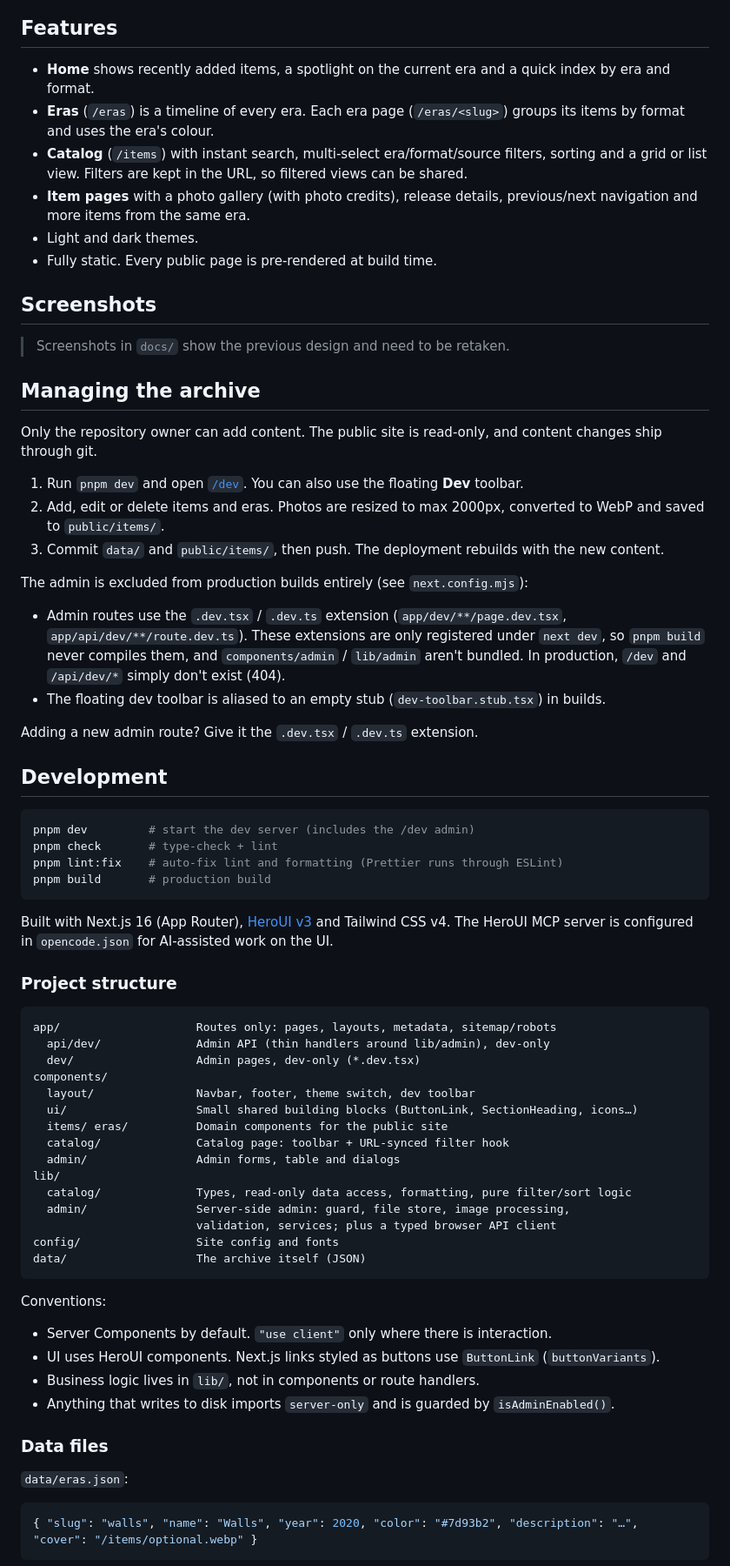
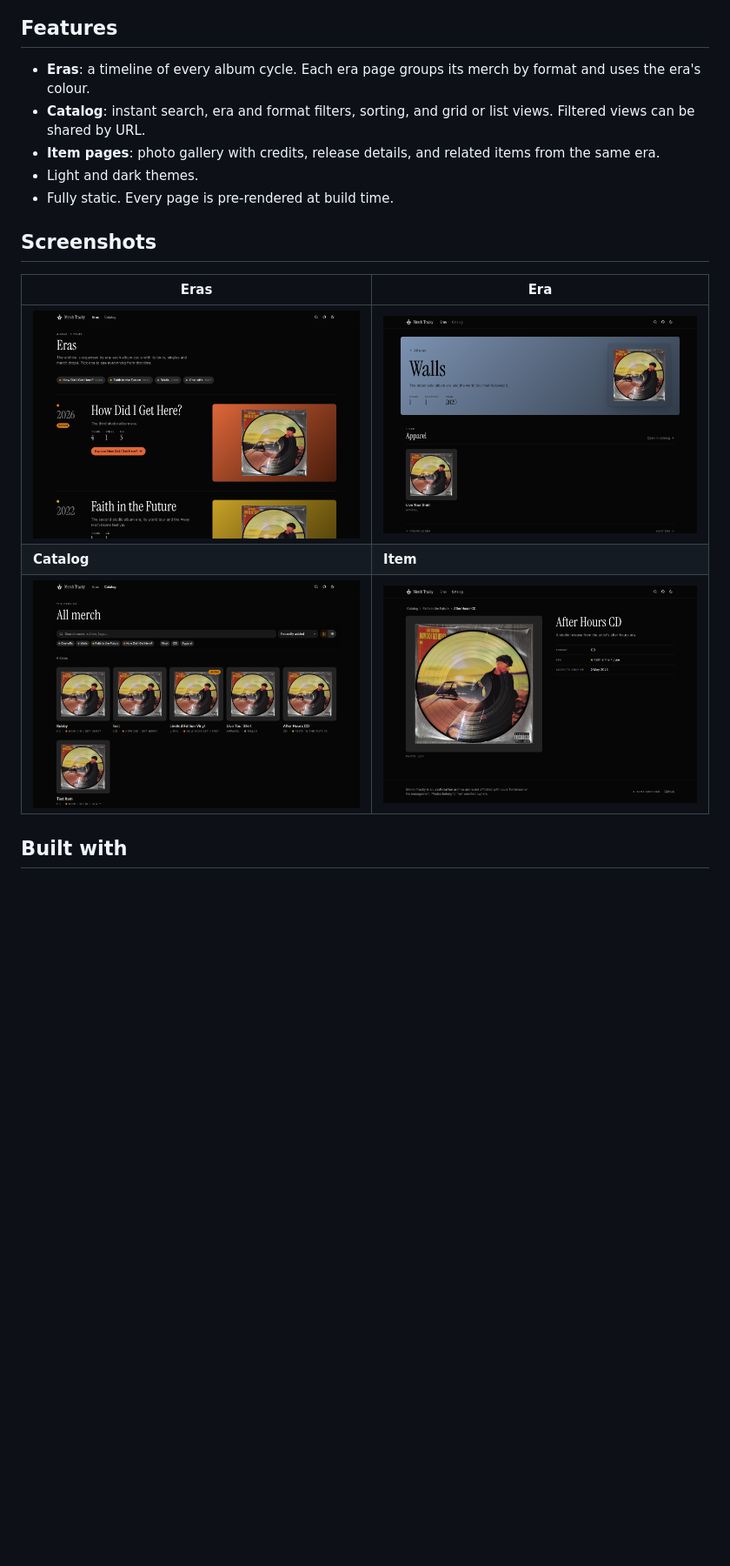
Before and after one commit to Frinshy/merch-tracky, a Markdown page: README.md, the part around one of its changes. Shown at 87% size. Rendered like a GitHub page; pictures changed too: docs/screenshots/catalog.png (added), docs/screenshots/era.png (added), docs/screenshots/eras.png (added); blank space fills up the shorter version.

````diff
--- a/README.md
+++ b/README.md
@@ -4,79 +13,19 @@ An unofficial public archive of Louis Tomlinson merchandise, browsable by era, f
 
 ## Features
 
-- **Home** shows recently added items, a spotlight on the current era and a quick index by era and format.
-- **Eras** (`/eras`) is a timeline of every era. Each era page (`/eras/<slug>`) groups its items by format and uses the era's colour.
-- **Catalog** (`/items`) with instant search, multi-select era/format/source filters, sorting and a grid or list view. Filters are kept in the URL, so filtered views can be shared.
-- **Item pages** with a photo gallery (with photo credits), release details, previous/next navigation and more items from the same era.
+- **Eras**: a timeline of every album cycle. Each era page groups its merch by format and uses the era's colour.
+- **Catalog**: instant search, era and format filters, sorting, and grid or list views. Filtered views can be shared by URL.
+- **Item pages**: photo gallery with credits, release details, and related items from the same era.
 - Light and dark themes.
-- Fully static. Every public page is pre-rendered at build time.
+- Fully static. Every page is pre-rendered at build time.
 
 ## Screenshots
 
-> Screenshots in `docs/` show the previous design and need to be retaken.
+| Eras                                 | Era                                |
+| ------------------------------------ | ---------------------------------- |
+| ![Eras](docs/screenshots/eras.png)   | ![Era](docs/screenshots/era.png)   |
+| **Catalog**                          | **Item**                           |
+| ![Catalog](docs/screenshots/catalog.png) | ![Item](docs/screenshots/item.png) |
 
-## Managing the archive
+## Built with
 
-Only the repository owner can add content. The public site is read-only, and content changes ship through git.
-
-1. Run `pnpm dev` and open [`/dev`](http://localhost:3000/dev). You can also use the floating **Dev** toolbar.
-2. Add, edit or delete items and eras. Photos are resized to max 2000px, converted to WebP and saved to `public/items/`.
-3. Commit `data/` and `public/items/`, then push. The deployment rebuilds with the new content.
-
-The admin is excluded from production builds entirely (see `next.config.mjs`):
-
-- Admin routes use the `.dev.tsx` / `.dev.ts` extension (`app/dev/**/page.dev.tsx`,
-  `app/api/dev/**/route.dev.ts`). These extensions are only registered under `next dev`, so
-  `pnpm build` never compiles them, and `components/admin` / `lib/admin` aren't bundled.
-  In production, `/dev` and `/api/dev/*` simply don't exist (404).
-- The floating dev toolbar is aliased to an empty stub (`dev-toolbar.stub.tsx`) in builds.
-
-Adding a new admin route? Give it the `.dev.tsx` / `.dev.ts` extension.
-
-## Development
-
-```bash
-pnpm dev         # start the dev server (includes the /dev admin)
-pnpm check       # type-check + lint
-pnpm lint:fix    # auto-fix lint and formatting (Prettier runs through ESLint)
-pnpm build       # production build
-```
-
-Built with Next.js 16 (App Router), [HeroUI v3](https://heroui.com) and Tailwind CSS v4.
-The HeroUI MCP server is configured in `opencode.json` for AI-assisted work on the UI.
-
-### Project structure
-
-```
-app/                    Routes only: pages, layouts, metadata, sitemap/robots
-  api/dev/              Admin API (thin handlers around lib/admin), dev-only
-  dev/                  Admin pages, dev-only (*.dev.tsx)
-components/
-  layout/               Navbar, footer, theme switch, dev toolbar
-  ui/                   Small shared building blocks (ButtonLink, SectionHeading, icons…)
-  items/ eras/          Domain components for the public site
-  catalog/              Catalog page: toolbar + URL-synced filter hook
-  admin/                Admin forms, table and dialogs
-lib/
-  catalog/              Types, read-only data access, formatting, pure filter/sort logic
-  admin/                Server-side admin: guard, file store, image processing,
-                        validation, services; plus a typed browser API client
-config/                 Site config and fonts
-data/                   The archive itself (JSON)
-```
-
-Conventions:
-
-- Server Components by default. `"use client"` only where there is interaction.
-- UI uses HeroUI components. Next.js links styled as buttons use `ButtonLink` (`buttonVariants`).
-- Business logic lives in `lib/`, not in components or route handlers.
-- Anything that writes to disk imports `server-only` and is guarded by `isAdminEnabled()`.
-
-### Data files
-
-`data/eras.json`:
-
-```json
-{ "slug": "walls", "name": "Walls", "year": 2020, "color": "#7d93b2", "description": "…", "cover": "/items/optional.webp" }
-```
-
````
Also changed, not shown: other parts of README.md (+13 -25 lines), docs/screenshots/home.png (added), 1 other file.
